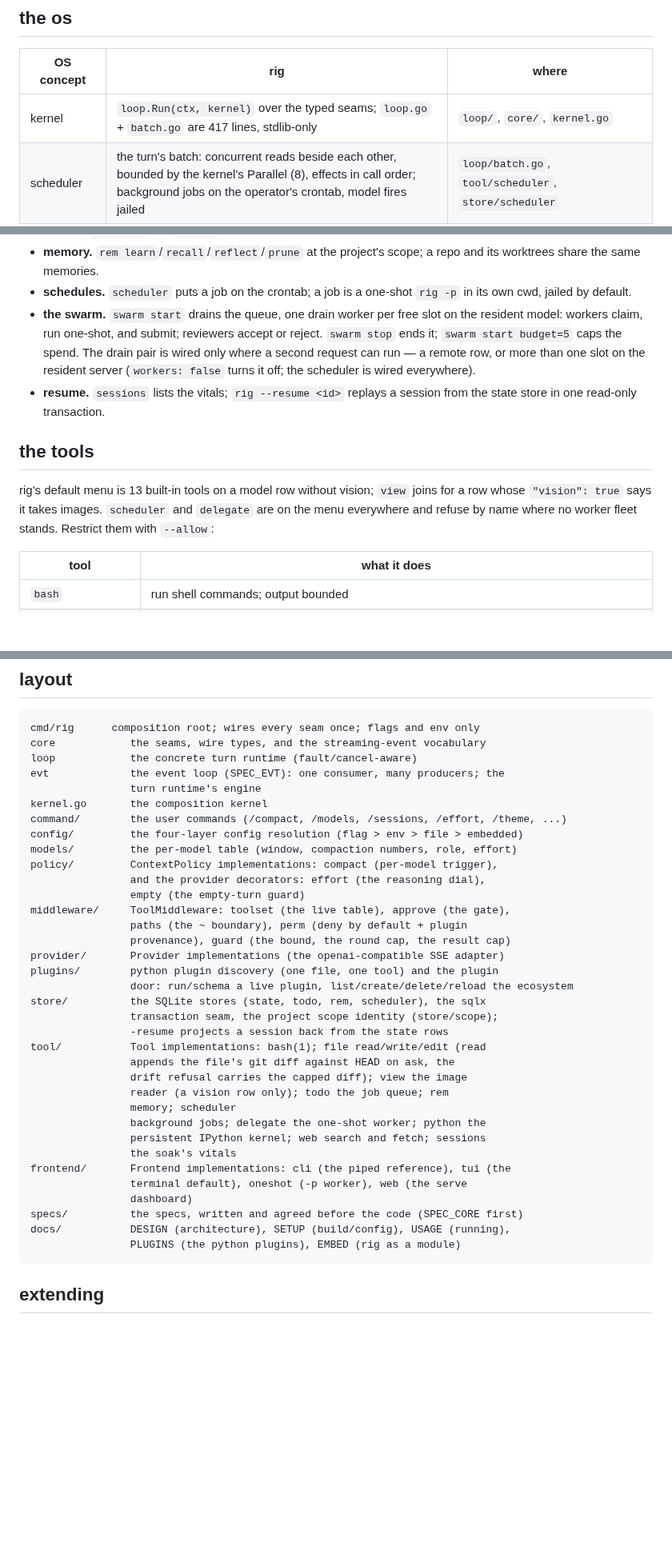
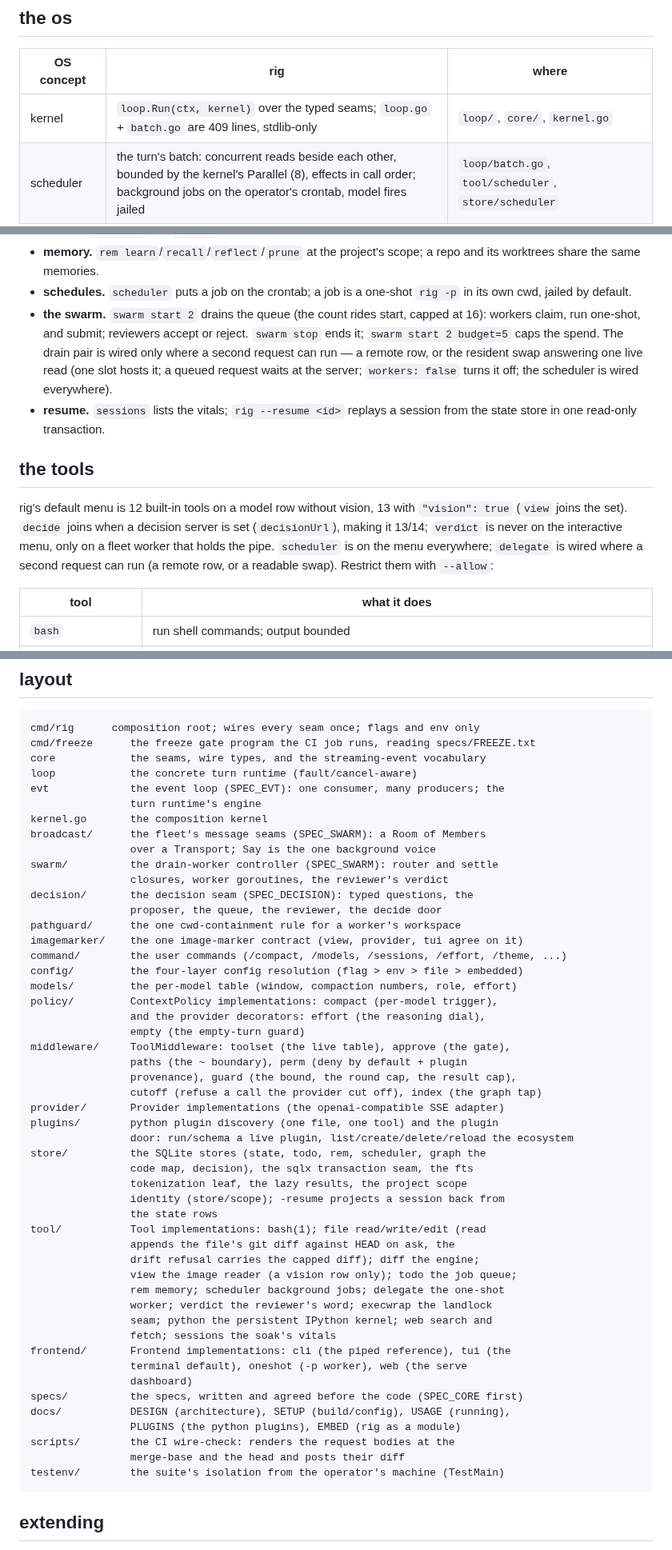
Before and after one commit to mrsirg97-rgb/rig, a Markdown page: README.md, 3 parts joined by grey strips. Shown at 80% size. Drawn GitHub-style; blank space fills up the shorter version.

````diff
--- a/README.md
+++ b/README.md
@@ -36,7 +36,7 @@ The 2.1.x consolidation rethought the system prompt and the toolset and kept the
 
 | OS concept | rig | where |
 |---|---|---|
-| kernel | `loop.Run(ctx, kernel)` over the typed seams; `loop.go` + `batch.go` are 417 lines, stdlib-only | `loop/`, `core/`, `kernel.go` |
+| kernel | `loop.Run(ctx, kernel)` over the typed seams; `loop.go` + `batch.go` are 409 lines, stdlib-only | `loop/`, `core/`, `kernel.go` |
 | scheduler | the turn's batch: concurrent reads beside each other, bounded by the kernel's Parallel (8), effects in call order; background jobs on the operator's crontab, model fires jailed | `loop/batch.go`, `tool/scheduler`, `store/scheduler` |
 | processes | sessions (TUI, piped, one-shot), delegates, drain workers; each worker owns a transcript, sandboxed and resumable | `frontend/`, `tool/delegate`, `swarm/` |
 | IPC | the event stream (`TextDelta`, `ToolCallEvent`, `ToolResult`, `TurnEnd`) and tool calls through the middleware chain; the stores are the shared state across processes | `core/provider.go`, `evt/`, `store/` |
@@ -96,22 +96,26 @@ rig needs an OpenAI-compatible SSE endpoint and a model ID. The endpoint default
   a repo and its worktrees share the same memories.
 - **schedules.** `scheduler` puts a job on the crontab; a job is a one-shot
   `rig -p` in its own cwd, jailed by default.
-- **the swarm.** `swarm start` drains the queue, one drain worker per
-  free slot on the resident model: workers claim, run one-shot, and
+- **the swarm.** `swarm start 2` drains the queue (the count rides
+  start, capped at 16): workers claim, run one-shot, and
   submit; reviewers accept or reject. `swarm stop` ends it;
-  `swarm start budget=5` caps the spend. The drain pair is wired only
-  where a second request can run — a remote row, or more than one slot
-  on the resident server (`workers: false` turns it off; the scheduler
-  is wired everywhere).
+  `swarm start 2 budget=5` caps the spend. The drain pair is wired only
+  where a second request can run — a remote row, or the resident swap
+  answering one live read (one slot hosts it; a queued request waits at
+  the server; `workers: false` turns it off; the scheduler is wired
+  everywhere).
 - **resume.** `sessions` lists the vitals; `rig --resume <id>` replays a
   session from the state store in one read-only transaction.
 
 ## the tools
 
-rig's default menu is 13 built-in tools on a model row without vision;
-`view` joins for a row whose `"vision": true` says it takes images.
-`scheduler` and `delegate` are on the menu everywhere and refuse by name
-where no worker fleet stands. Restrict them with `--allow`:
+rig's default menu is 12 built-in tools on a model row without vision,
+13 with `"vision": true` (`view` joins the set). `decide` joins when a
+decision server is set (`decisionUrl`), making it 13/14; `verdict` is
+never on the interactive menu, only on a fleet worker that holds the
+pipe. `scheduler` is on the menu everywhere; `delegate` is wired where
+a second request can run (a remote row, or a readable swap). Restrict
+them with `--allow`:
 
 | tool | what it does |
 |------|--------------|
@@ -221,11 +226,20 @@ rig serve
 
 ```
 cmd/rig      composition root; wires every seam once; flags and env only
+cmd/freeze      the freeze gate program the CI job runs, reading specs/FREEZE.txt
 core            the seams, wire types, and the streaming-event vocabulary
 loop            the concrete turn runtime (fault/cancel-aware)
 evt             the event loop (SPEC_EVT): one consumer, many producers; the
                 turn runtime's engine
 kernel.go       the composition kernel
+broadcast/      the fleet's message seams (SPEC_SWARM): a Room of Members
+                over a Transport; Say is the one background voice
+swarm/          the drain-worker controller (SPEC_SWARM): router and settle
+                closures, worker goroutines, the reviewer's verdict
+decision/       the decision seam (SPEC_DECISION): typed questions, the
+                proposer, the queue, the reviewer, the decide door
+pathguard/      the one cwd-containment rule for a worker's workspace
+imagemarker/    the one image-marker contract (view, provider, tui agree on it)
 command/        the user commands (/compact, /models, /sessions, /effort, /theme, ...)
 config/         the four-layer config resolution (flag > env > file > embedded)
 models/         the per-model table (window, compaction numbers, role, effort)
@@ -234,27 +248,33 @@ policy/         ContextPolicy implementations: compact (per-model trigger),
                 empty (the empty-turn guard)
 middleware/     ToolMiddleware: toolset (the live table), approve (the gate),
                 paths (the ~ boundary), perm (deny by default + plugin
-                provenance), guard (the bound, the round cap, the result cap)
+                provenance), guard (the bound, the round cap, the result cap),
+                cutoff (refuse a call the provider cut off), index (the graph tap)
 provider/       Provider implementations (the openai-compatible SSE adapter)
 plugins/        python plugin discovery (one file, one tool) and the plugin
                 door: run/schema a live plugin, list/create/delete/reload the ecosystem
-store/          the SQLite stores (state, todo, rem, scheduler), the sqlx
-                transaction seam, the project scope identity (store/scope);
-                -resume projects a session back from the state rows
+store/          the SQLite stores (state, todo, rem, scheduler, graph the
+                code map, decision), the sqlx transaction seam, the fts
+                tokenization leaf, the lazy results, the project scope
+                identity (store/scope); -resume projects a session back from
+                the state rows
 tool/           Tool implementations: bash(1); file read/write/edit (read
                 appends the file's git diff against HEAD on ask, the
-                drift refusal carries the capped diff); view the image
-                reader (a vision row only); todo the job queue; rem
-                memory; scheduler
-                background jobs; delegate the one-shot worker; python the
-                persistent IPython kernel; web search and fetch; sessions
-                the soak's vitals
+                drift refusal carries the capped diff); diff the engine;
+                view the image reader (a vision row only); todo the job queue;
+                rem memory; scheduler background jobs; delegate the one-shot
+                worker; verdict the reviewer's word; execwrap the landlock
+                seam; python the persistent IPython kernel; web search and
+                fetch; sessions the soak's vitals
 frontend/       Frontend implementations: cli (the piped reference), tui (the
                 terminal default), oneshot (-p worker), web (the serve
                 dashboard)
 specs/          the specs, written and agreed before the code (SPEC_CORE first)
 docs/           DESIGN (architecture), SETUP (build/config), USAGE (running),
                 PLUGINS (the python plugins), EMBED (rig as a module)
+scripts/        the CI wire-check: renders the request bodies at the
+                merge-base and the head and posts their diff
+testenv/        the suite's isolation from the operator's machine (TestMain)
 ```
 
 ## extending
````
Also changed, not shown: other parts of README.md (+10 -9 lines), AGENTS.md (+43 -9 lines), docs/USAGE.md (+21 -10 lines).
